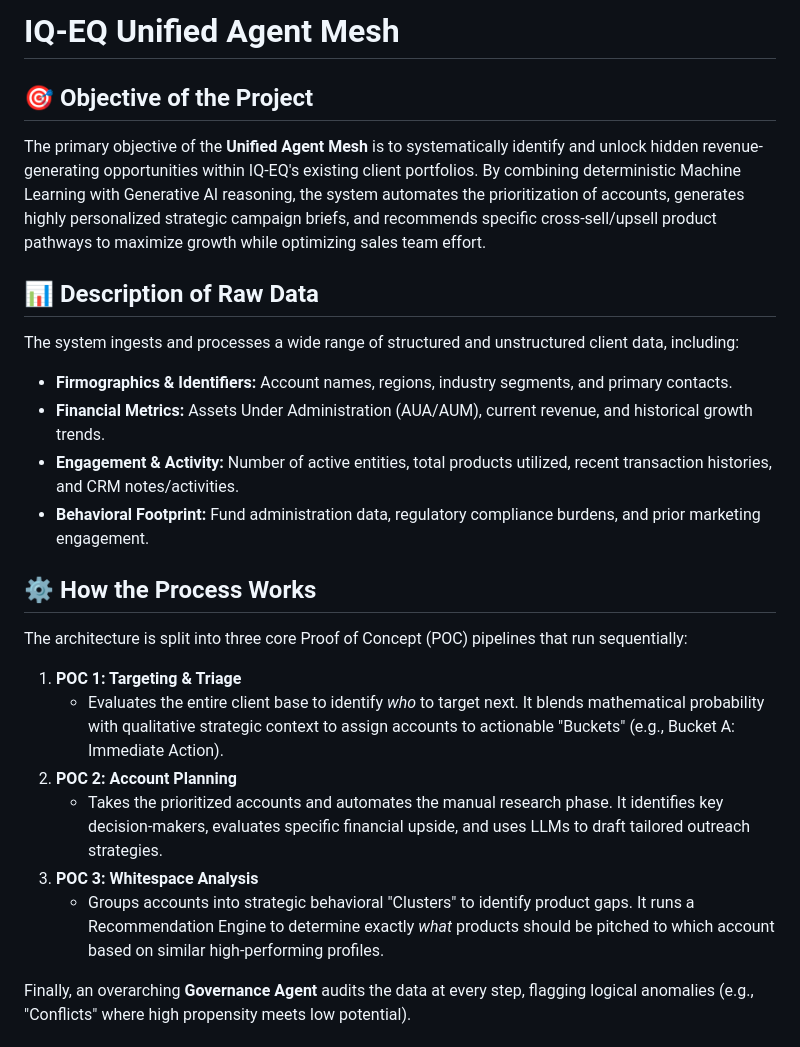
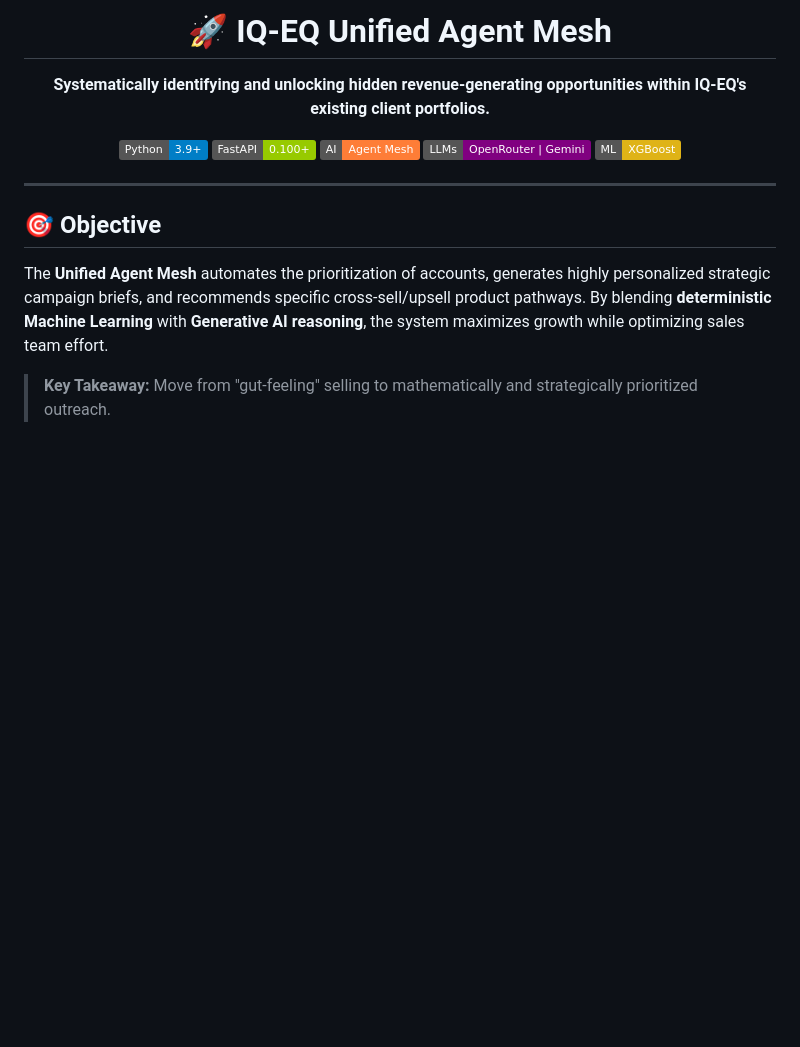
Before and after one commit to algoleap-demo/IQ-EQ, a Markdown page: README.md, the part around one of its changes. GitHub-like rendering; badges without logos; blank space fills up the shorter version.

```diff
--- a/README.md
+++ b/README.md
@@ -1,24 +1,19 @@
-# IQ-EQ Unified Agent Mesh
+<div align="center">
+  <h1>🚀 IQ-EQ Unified Agent Mesh</h1>
+  <p><strong>Systematically identifying and unlocking hidden revenue-generating opportunities within IQ-EQ's existing client portfolios.</strong></p>
 
-## 🎯 Objective of the Project
-The primary objective of the **Unified Agent Mesh** is to systematically identify and unlock hidden revenue-generating opportunities within IQ-EQ's existing client portfolios. By combining deterministic Machine Learning with Generative AI reasoning, the system automates the prioritization of accounts, generates highly personalized strategic campaign briefs, and recommends specific cross-sell/upsell product pathways to maximize growth while optimizing sales team effort.
+  [![Python](https://img.shields.io/badge/Python-3.9+-blue.svg)](https://www.python.org/)
+  [![FastAPI](https://img.shields.io/badge/FastAPI-0.100+-green.svg)](https://fastapi.tiangolo.com/)
+  [![AI](https://img.shields.io/badge/AI-Agent%20Mesh-orange.svg)]()
+  [![LLM](https://img.shields.io/badge/LLMs-OpenRouter%20%7C%20Gemini-purple.svg)]()
+  [![ML](https://img.shields.io/badge/ML-XGBoost-yellow.svg)]()
+</div>
 
-## 📊 Description of Raw Data
-The system ingests and processes a wide range of structured and unstructured client data, including:
-- **Firmographics & Identifiers:** Account names, regions, industry segments, and primary contacts.
-- **Financial Metrics:** Assets Under Administration (AUA/AUM), current revenue, and historical growth trends.
-- **Engagement & Activity:** Number of active entities, total products utilized, recent transaction histories, and CRM notes/activities.
-- **Behavioral Footprint:** Fund administration data, regulatory compliance burdens, and prior marketing engagement.
+---
 
-## ⚙️ How the Process Works
-The architecture is split into three core Proof of Concept (POC) pipelines that run sequentially:
+## 🎯 Objective
 
-1. **POC 1: Targeting & Triage**
-   - Evaluates the entire client base to identify *who* to target next. It blends mathematical probability with qualitative strategic context to assign accounts to actionable "Buckets" (e.g., Bucket A: Immediate Action).
-2. **POC 2: Account Planning**
-   - Takes the prioritized accounts and automates the manual research phase. It identifies key decision-makers, evaluates specific financial upside, and uses LLMs to draft tailored outreach strategies.
-3. **POC 3: Whitespace Analysis**
-   - Groups accounts into strategic behavioral "Clusters" to identify product gaps. It runs a Recommendation Engine to determine exactly *what* products should be pitched to which account based on similar high-performing profiles.
+The **Unified Agent Mesh** automates the prioritization of accounts, generates highly personalized strategic campaign briefs, and recommends specific cross-sell/upsell product pathways. By blending **deterministic Machine Learning** with **Generative AI reasoning**, the system maximizes growth while optimizing sales team effort.
 
-Finally, an overarching **Governance Agent** audits the data at every step, flagging logical anomalies (e.g., "Conflicts" where high propensity meets low potential).
+> **Key Takeaway:** Move from "gut-feeling" selling to mathematically and strategically prioritized outreach.
 
```
Also changed, not shown: other parts of README.md (+89 -20 lines).
